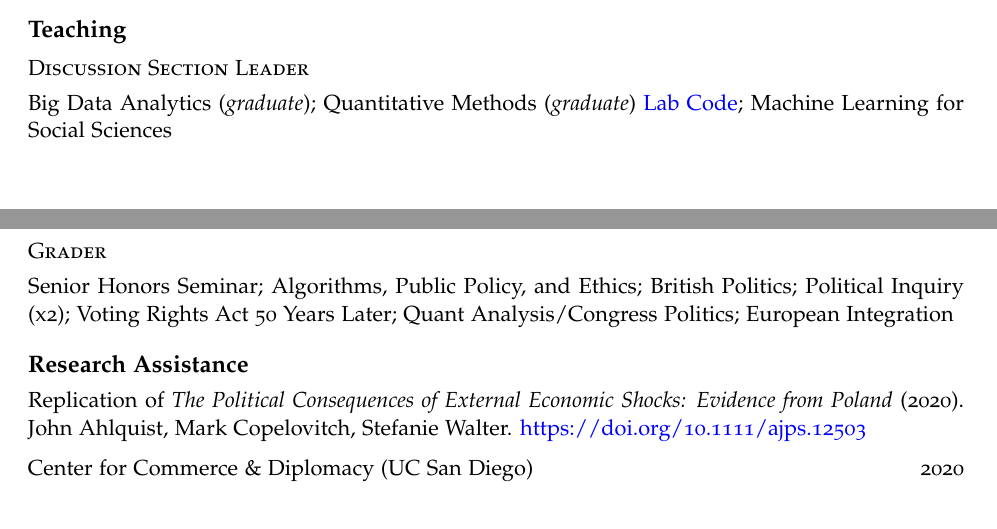
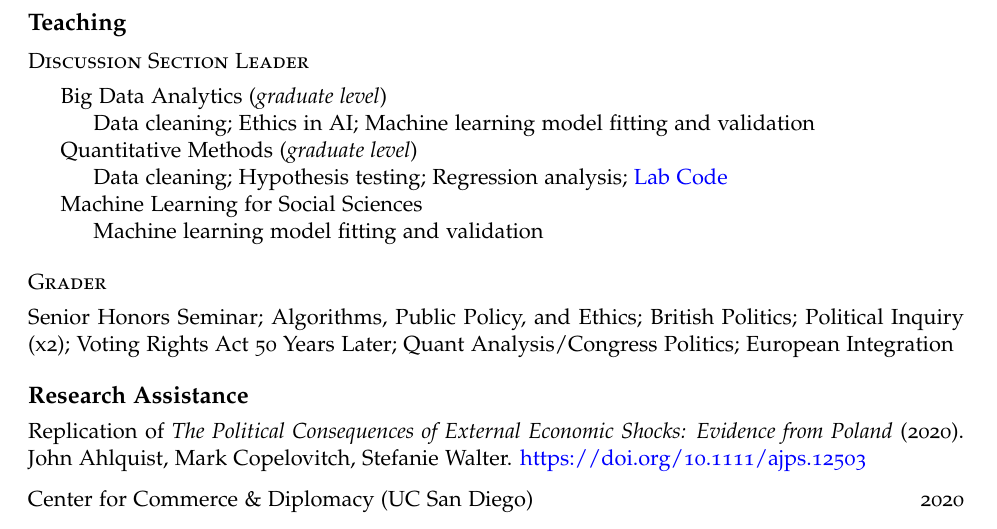
Before and after one commit to bwilden/cv, an R Markdown document (wilden_cv.Rmd): two parts of pages 1 and 2 of 2 before the commit and part of page 2 of 2 after it, the two joined at a grey line, cut so that both start at the same text. The pictures show the output file wilden_cv.pdf that the author committed with the source.

Commit message:
more info on teaching positions

```diff
--- a/wilden_cv.Rmd
+++ b/wilden_cv.Rmd
@@ -52,11 +52,18 @@ Race and Ethnic Politics · Ethics in AI/Machine Learning · Bayesian Modeling
 
 **`bper`**: Bayesian Prediction for Ethnicity and Race https://github.com/bwilden/bper
 
+\newpage
+
 # Teaching
 
 ## Discussion Section Leader
 
-Big Data Analytics (*graduate*); Quantitative Methods (*graduate*) [Lab Code](https://github.com/bwilden/204b-quantitative-methods-w21); Machine Learning for Social Sciences
+- Big Data Analytics (*graduate level*)
+  - Data cleaning; Ethics in AI; Machine learning model fitting and validation
+- Quantitative Methods (*graduate level*)
+  - Data cleaning; Hypothesis testing; Regression analysis; [Lab Code](https://github.com/bwilden/204b-quantitative-methods-w21)
+- Machine Learning for Social Sciences
+  - Machine learning model fitting and validation
 
 ## Grader
 
```
Also changed, not shown: wilden_cv.pdf, wilden_cv.Rmd (2 more changed lines), 1 other file.
